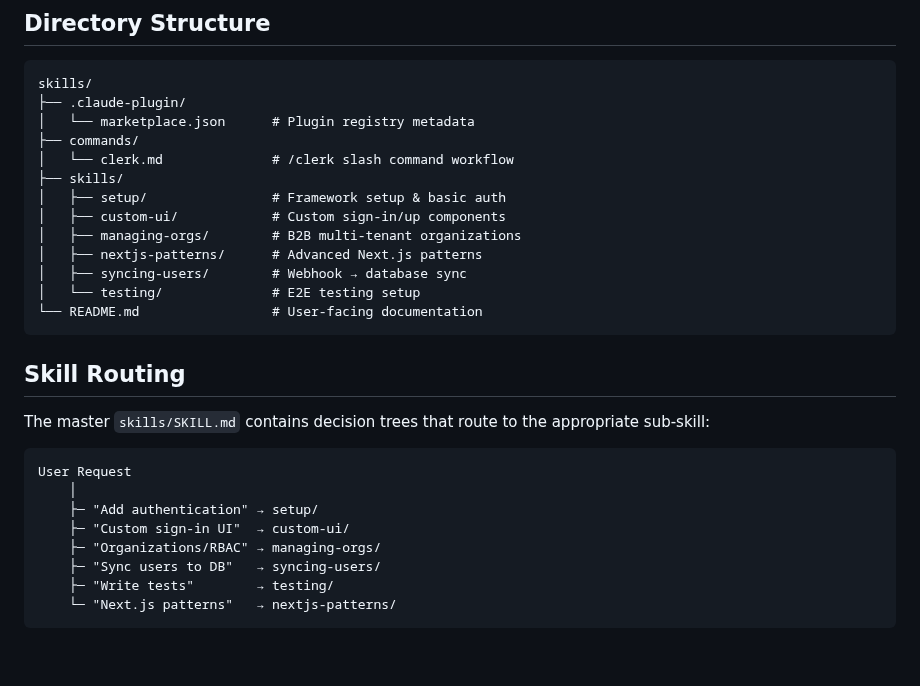
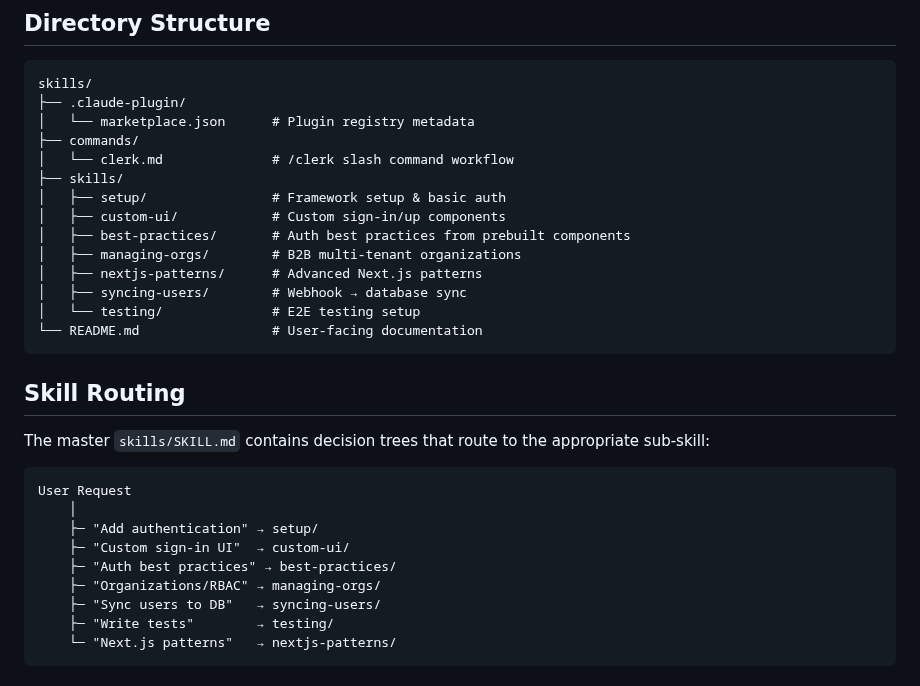
Before and after one commit to clerk/skills, a Markdown page: AGENTS.md, the part around the change. Rendered like a GitHub page; blank space fills up the shorter version.

```diff
--- a/AGENTS.md
+++ b/AGENTS.md
@@ -13,6 +13,7 @@ skills/
 ├── skills/
 │   ├── setup/                # Framework setup & basic auth
 │   ├── custom-ui/            # Custom sign-in/up components
+│   ├── best-practices/       # Auth best practices from prebuilt components
 │   ├── managing-orgs/        # B2B multi-tenant organizations
 │   ├── nextjs-patterns/      # Advanced Next.js patterns
 │   ├── syncing-users/        # Webhook → database sync
@@ -29,6 +30,7 @@ User Request
     │
     ├─ "Add authentication" → setup/
     ├─ "Custom sign-in UI"  → custom-ui/
+    ├─ "Auth best practices" → best-practices/
     ├─ "Organizations/RBAC" → managing-orgs/
     ├─ "Sync users to DB"   → syncing-users/
     ├─ "Write tests"        → testing/
```
Also changed, not shown: skills/best-practices/SKILL.md (added, +137 -0 lines), 1 other file.
